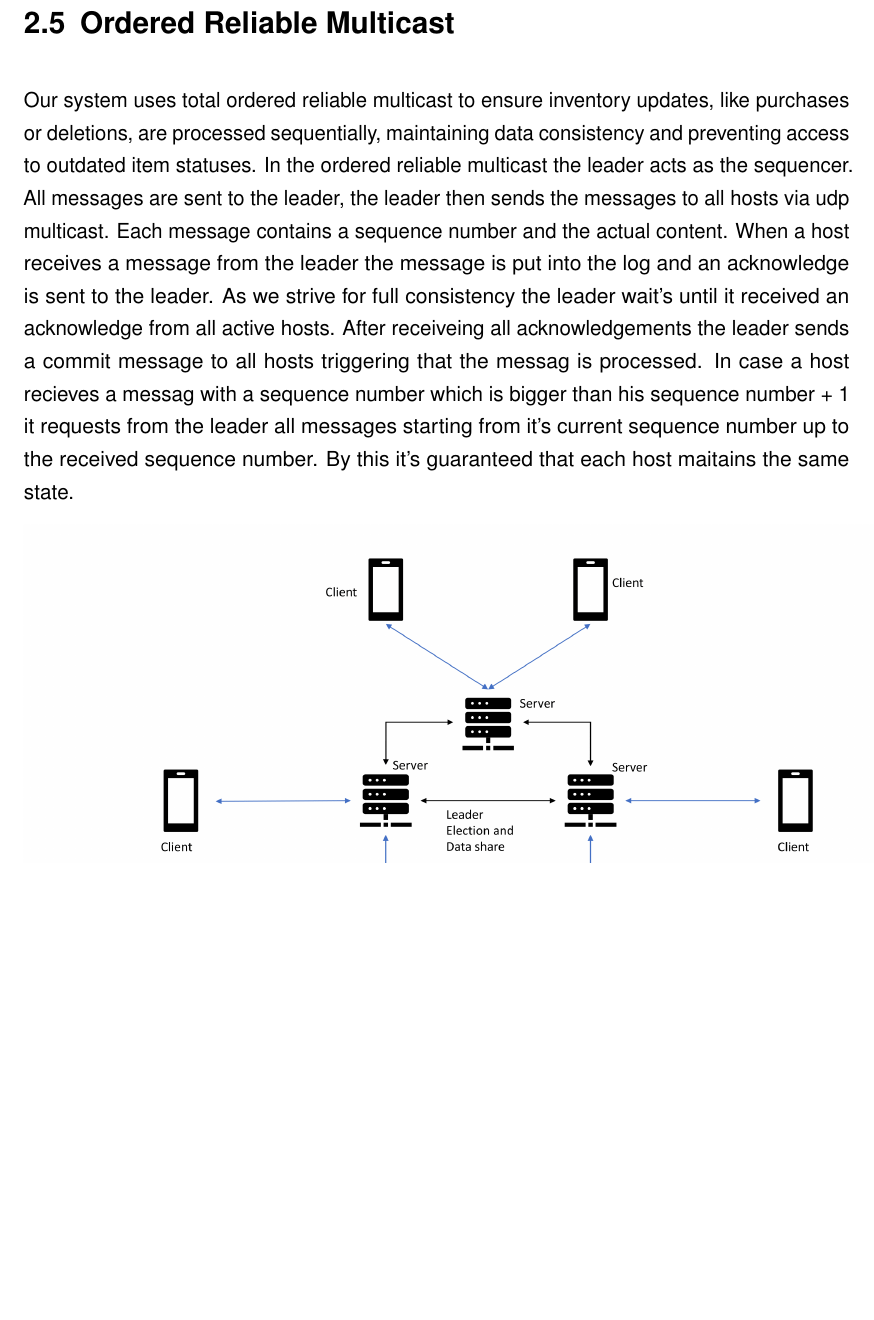
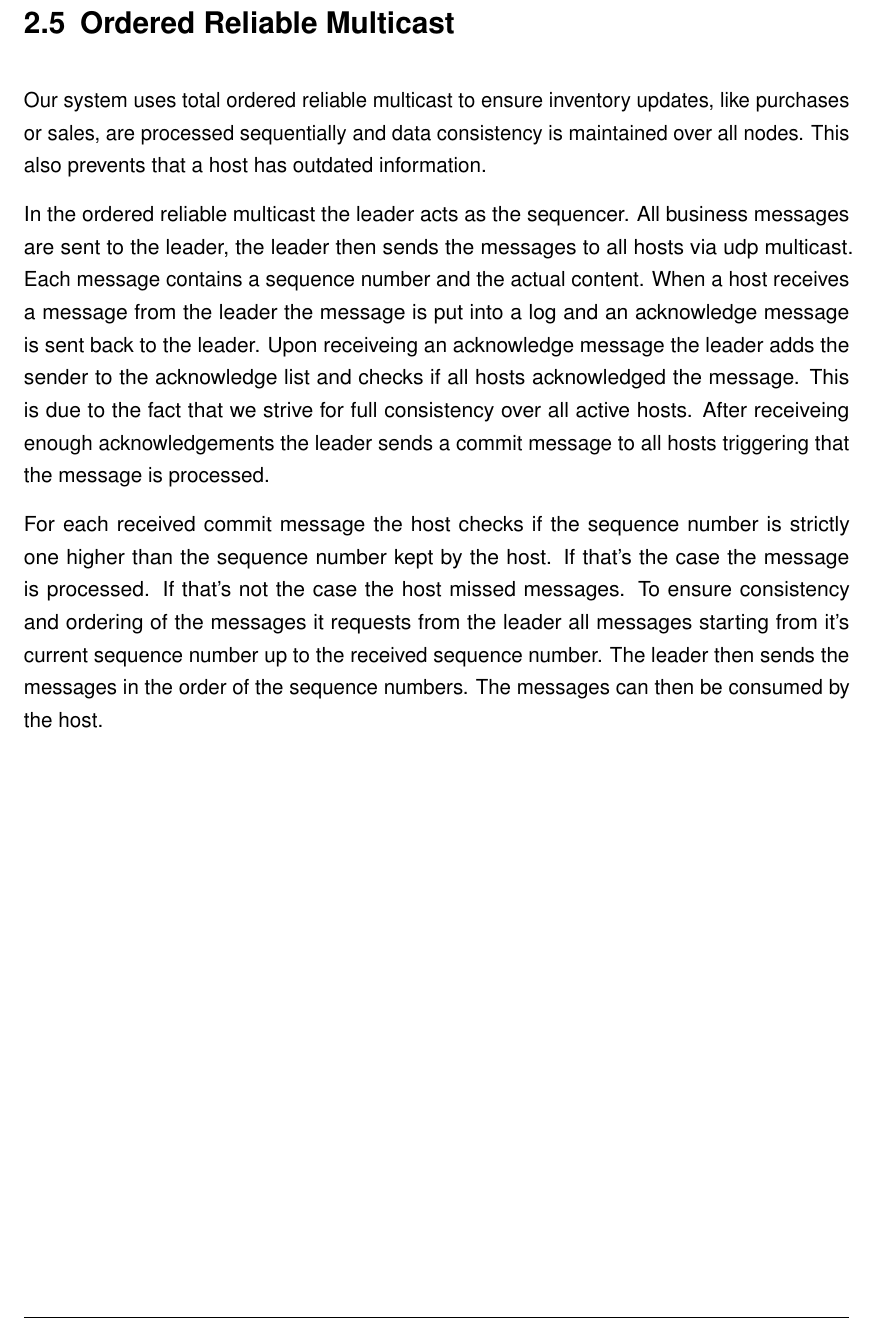
Before and after one commit to jojo221119/distributedInventoryManagement, a LaTeX document (documentation/dokumentation.tex, which reads documentation/content/02kapitel.tex): part of page 12 of 15 before the commit and part of page 12 of 16 after it, cut so that both start at the same text, the shorter picture padded with empty space. Compiled offline with pdfLaTeX.

Commit message:
More details reliable multicast

```diff
--- a/documentation/content/02kapitel.tex
+++ b/documentation/content/02kapitel.tex
@@ -34,7 +34,13 @@ When an election is triggered (the heartbeat of the leader is missing), the firs
 \enquote{bullying} the server with a lower ID and denying his election. This will continue unitl the server with the highest ID wins the election. He then sends a message, declaring himself as new leader and the workflow can continue.
 
 \section{Ordered Reliable Multicast}\label{sec:OrderedReliableMulticast}
-Our system uses total ordered reliable multicast to ensure inventory updates, like purchases or deletions, are processed sequentially, maintaining data consistency and preventing access to outdated item statuses. In the ordered reliable multicast the leader acts as the sequencer. All messages are sent to the leader, the leader then sends the messages to all hosts via udp multicast. Each message contains a sequence number and the actual content. When a host receives a message from the leader the message is put into the log and an acknowledge is sent to the leader. As we strive for full consistency the leader wait's until it received an acknowledge from all active hosts. After receiveing all acknowledgements the leader sends a commit message to all hosts triggering that the messag is processed. In case a host recieves a messag with a sequence number which is bigger than his sequence number + 1 it requests from the leader all messages starting from it's current sequence number up to the received sequence number. By this it's guaranteed that each host maitains the same state.
+Our system uses total ordered reliable multicast to ensure inventory updates, like purchases or sales, are processed sequentially and data consistency is maintained over all nodes. This also prevents that a host has outdated information.
+
+In the ordered reliable multicast the leader acts as the sequencer. All business messages are sent to the leader, the leader then sends the messages to all hosts via udp multicast. Each message contains a sequence number and the actual content. When a host receives a message from the leader the message is put into a log and an acknowledge message is sent back to the leader. Upon receiveing an acknowledge message the leader adds the sender to the acknowledge list and checks if all hosts acknowledged the message. This is due to the fact that we strive for full consistency over all active hosts. After receiveing enough acknowledgements the leader sends a commit message to all hosts triggering that the message is processed.
+
+For each received commit message the host checks if the sequence number is strictly one higher than the sequence number kept by the host.
+If that's the case the message is processed.
+If that's not the case the host missed messages. To ensure consistency and ordering of the messages it requests from the leader all messages starting from it's current sequence number up to the received sequence number. The leader then sends the messages in the order of the sequence numbers. The messages can then be consumed by the host.
 
 
 
```
